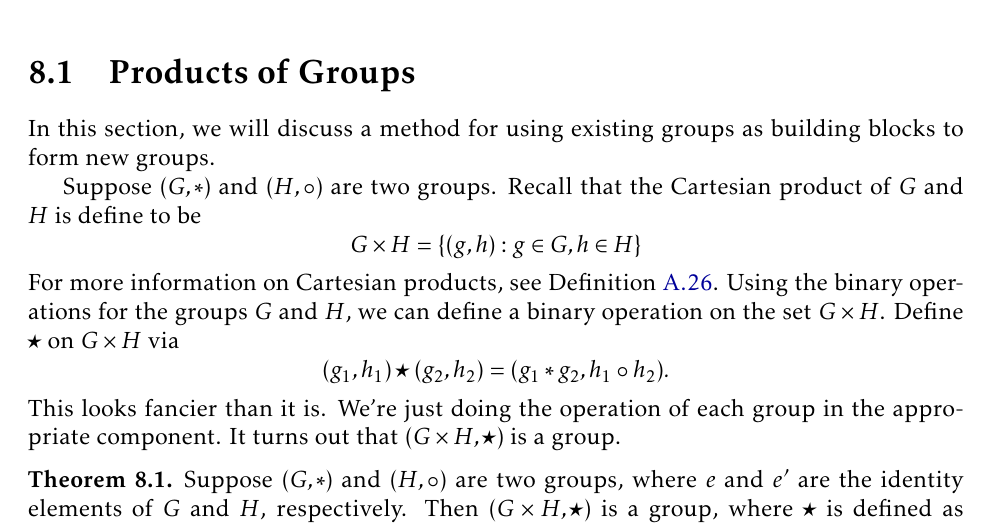
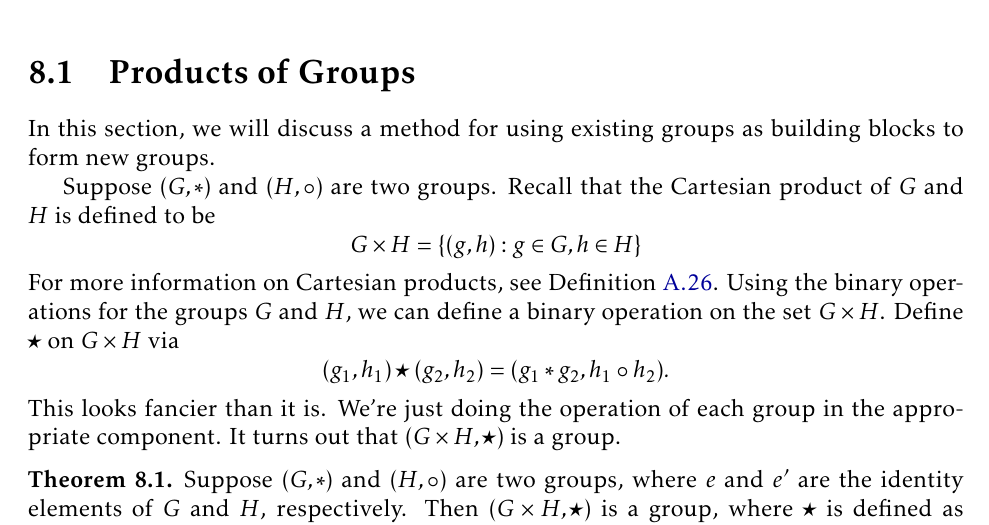
Before and after one commit to dcernst/IBL-AbstractAlgebra, a LaTeX thesis (IBL-AbstractAlgebra.tex, which reads ProductsQuotients.tex): part of page 79 of 108, cut so that both start at the same text. Compiled offline with pdfLaTeX.

Commit message:
Fixed typo

```diff
--- a/ProductsQuotients.tex
+++ b/ProductsQuotients.tex
@@ -6,7 +6,7 @@
 
 In this section, we will discuss a method for using existing groups as building blocks to form new groups.
 
-Suppose $(G,*)$ and $(H,\circ)$ are two groups.  Recall that the Cartesian product of $G$ and $H$ is define to be
+Suppose $(G,*)$ and $(H,\circ)$ are two groups.  Recall that the Cartesian product of $G$ and $H$ is defined to be
 \[
 G\times H=\{(g,h):g\in G,h\in H\}
 \]
```
